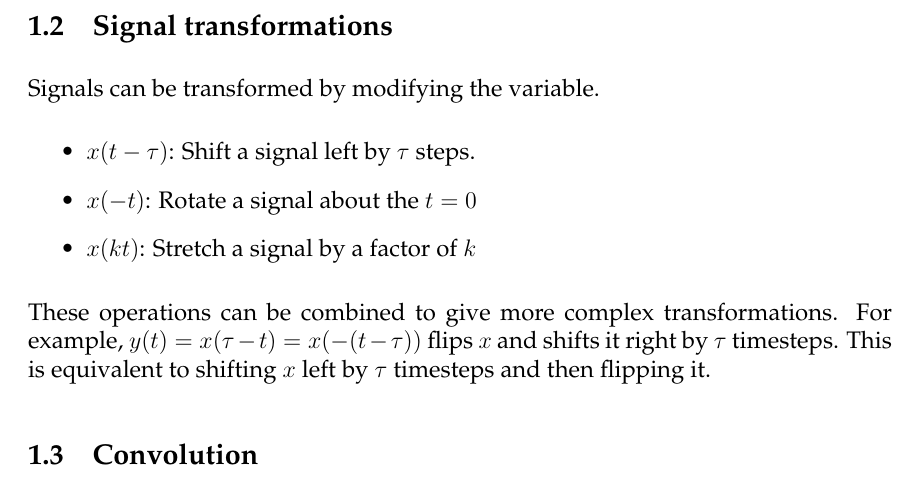
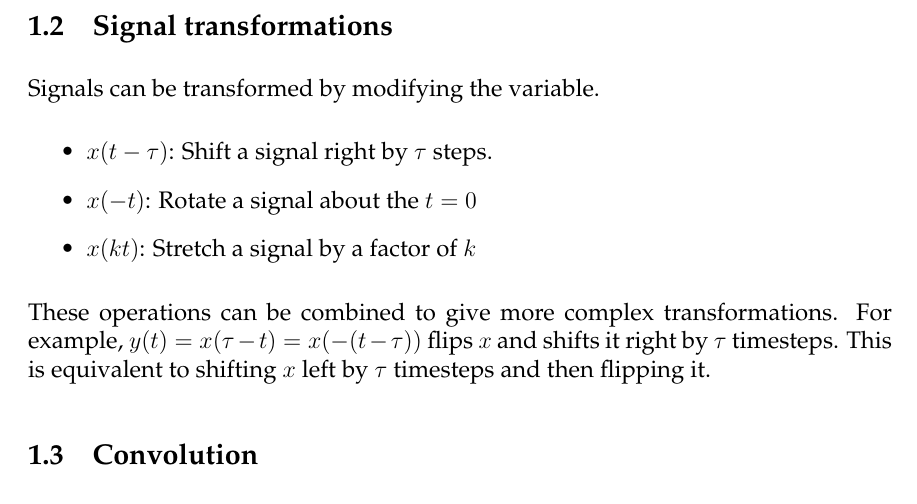
Before and after one commit to aparande/BerkeleyNotes, a LaTeX document (EE120/Notes/notes.tex): part of page 5 of 38, cut so that both start at the same text. Compiled offline with pdfLaTeX; a LaTeX package or settings file that is missing is left out; an older LaTeX class or package is replaced by its successor.

Commit message:
Fixed typo in EE120

```diff
--- a/EE120/Notes/notes.tex
+++ b/EE120/Notes/notes.tex
@@ -60,7 +60,7 @@ If you find any typos, errors, etc, please raise an issue on the \href{https://g
 \subsection{Signal transformations}
 Signals can be transformed by modifying the variable.
 \begin{itemize}
-    \item $x(t - \tau)$: Shift a signal left by $\tau$ steps.
+    \item $x(t - \tau)$: Shift a signal right by $\tau$ steps.
     \item $x(-t)$: Rotate a signal about the $t=0$
     \item $x(kt)$: Stretch a signal by a factor of $k$
 \end{itemize}
```
Also changed, not shown: EE120/Notes/notes.pdf.
